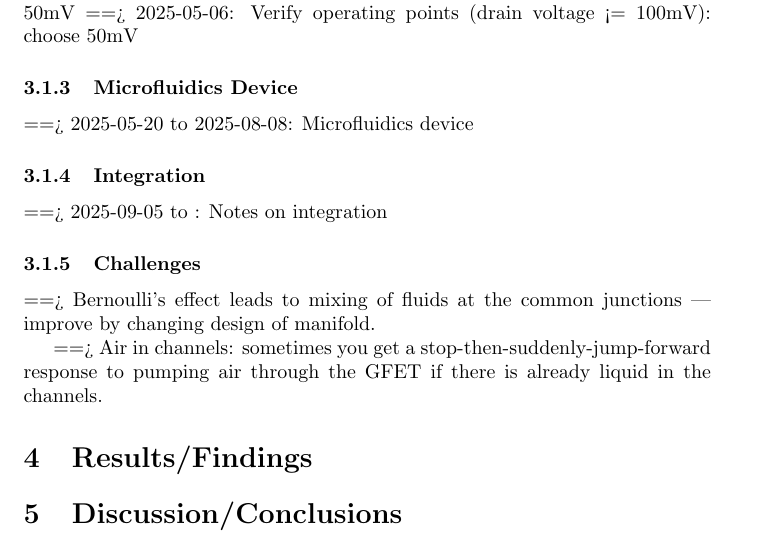
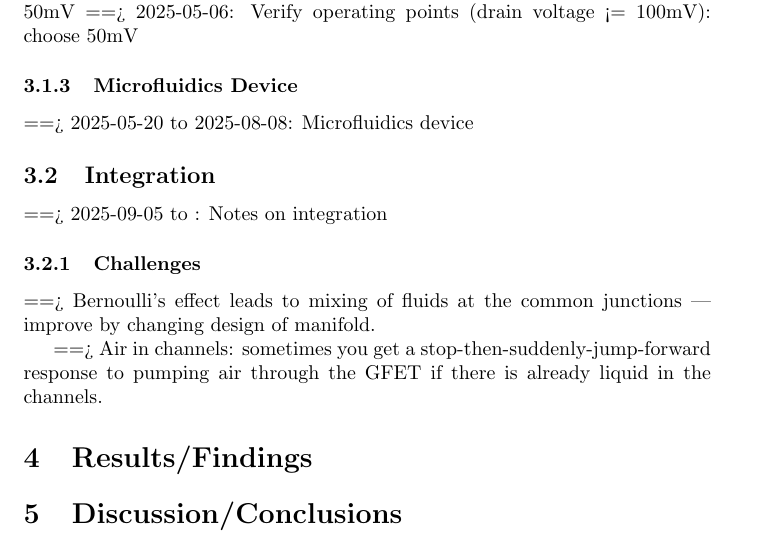
Before and after one commit to livingcodeslab/projects-tracker, a LaTeX thesis (guided-dna-synthesis/documents/2026-02-17-paper.tex): part of page 2 of 3, cut so that both start at the same text. Compiled offline with pdfLaTeX.

Commit message:
Move integration to its own subsection.

```diff
--- a/guided-dna-synthesis/documents/2026-02-17-paper.tex
+++ b/guided-dna-synthesis/documents/2026-02-17-paper.tex
@@ -56,7 +56,7 @@ used in.
 ==> 2025-05-20 to 2025-08-08: Microfluidics device
 
 
-\subsubsection{Integration}
+\subsection{Integration}
 
 ==> 2025-09-05 to \date: Notes on integration
 
```
